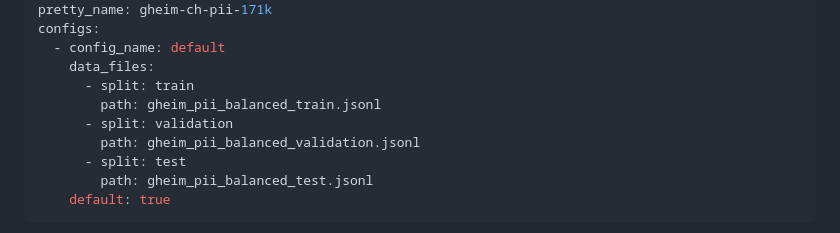
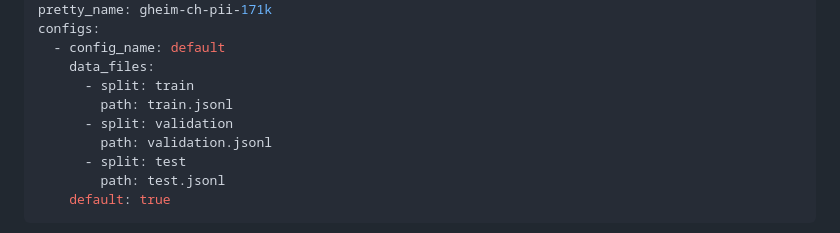
Before and after one commit to joelbarmettlerUZH/gheim, a Markdown page: DATASET_CARD.md, the part around the change. GitHub-like rendering.

Commit message:
DATASET_CARD: rename JSONL paths to train/validation/test for HF upload
Drops the redundant 'gheim_pii_balanced_' prefix since the files live
inside the dataset repo joelbarmettler/gheim-ch-pii-171k. Aligns the
configs: block with the staged upload layout.

```diff
--- a/DATASET_CARD.md
+++ b/DATASET_CARD.md
@@ -39,11 +39,11 @@ configs:
   - config_name: default
     data_files:
       - split: train
-        path: gheim_pii_balanced_train.jsonl
+        path: train.jsonl
       - split: validation
-        path: gheim_pii_balanced_validation.jsonl
+        path: validation.jsonl
       - split: test
-        path: gheim_pii_balanced_test.jsonl
+        path: test.jsonl
     default: true
 ---
 
```
